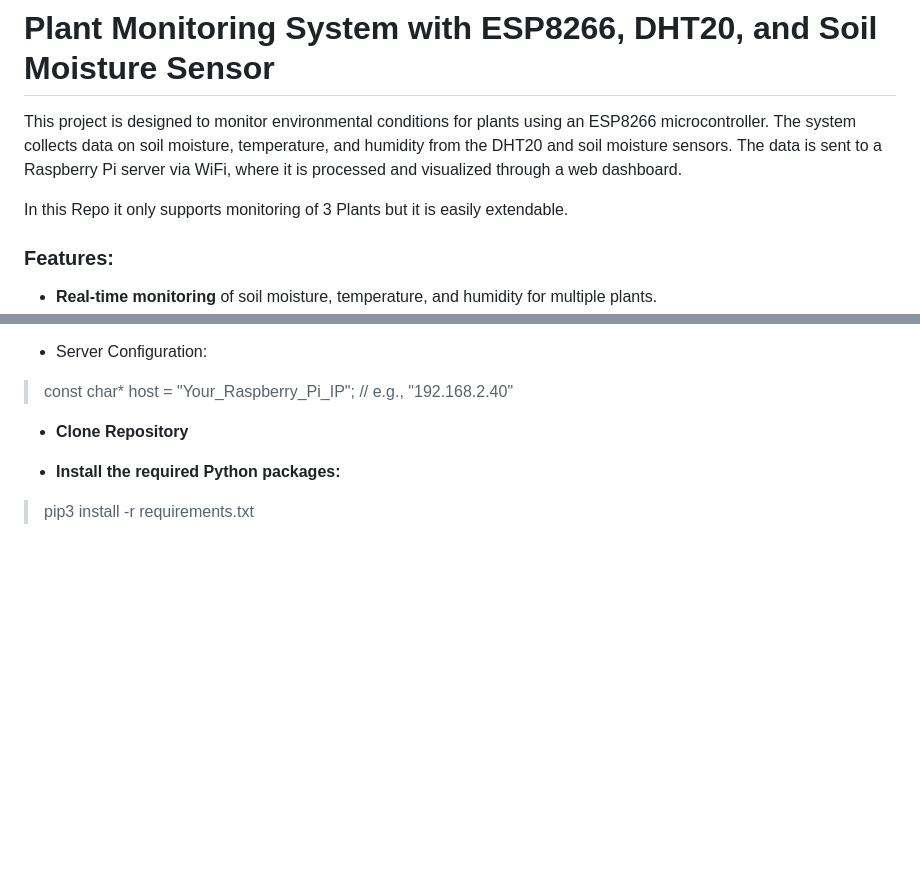
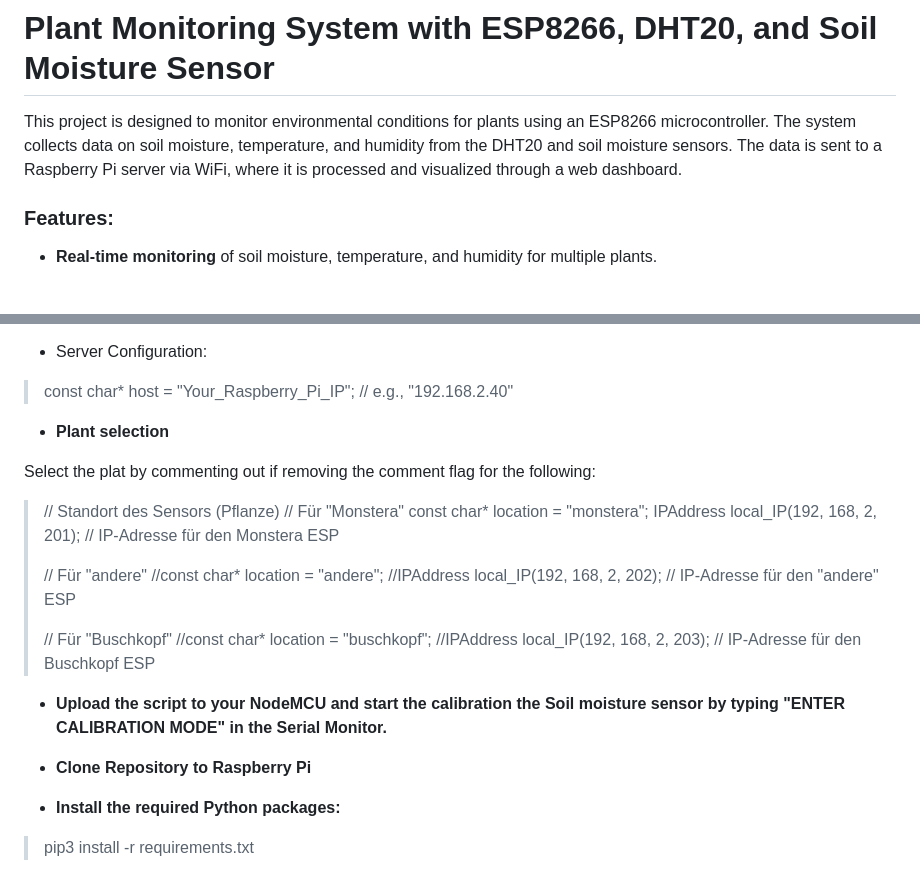
Before and after one commit to Flaneo/Plant-monitor, a Markdown page: README.md, 2 parts joined by grey strips. Drawn GitHub-style; blank space fills up the shorter version.

```diff
--- a/README.md
+++ b/README.md
@@ -1,8 +1,6 @@
 # Plant Monitoring System with ESP8266, DHT20, and Soil Moisture Sensor
 
 This project is designed to monitor environmental conditions for plants using an ESP8266 microcontroller. The system collects data on soil moisture, temperature, and humidity from the DHT20 and soil moisture sensors. The data is sent to a Raspberry Pi server via WiFi, where it is processed and visualized through a web dashboard.
-
-In this Repo it only supports monitoring of 3 Plants but it is easily extendable.
 
 ### Features:
 - **Real-time monitoring** of soil moisture, temperature, and humidity for multiple plants.
@@ -49,7 +47,26 @@ WiFi Credentials:
 
 > const char* host = "Your_Raspberry_Pi_IP"; // e.g., "192.168.2.40"
 
-- **Clone Repository**
+- **Plant selection**
+
+Select the plat by commenting out if removing the comment flag for the following:
+> // Standort des Sensors (Pflanze)
+> // Für "Monstera"
+> const char* location = "monstera";
+> IPAddress local_IP(192, 168, 2, 201); // IP-Adresse für den Monstera ESP
+>
+> // Für "andere"
+> //const char* location = "andere";
+> //IPAddress local_IP(192, 168, 2, 202); // IP-Adresse für den "andere" ESP
+>
+> // Für "Buschkopf"
+> //const char* location = "buschkopf";
+> //IPAddress local_IP(192, 168, 2, 203); // IP-Adresse für den Buschkopf ESP
+
+- **Upload the script to your NodeMCU and start the calibration the Soil moisture sensor by typing "ENTER CALIBRATION MODE" in the Serial Monitor.**
+
+
+- **Clone Repository to Raspberry Pi**
 
 
 - **Install the required Python packages:**
```
